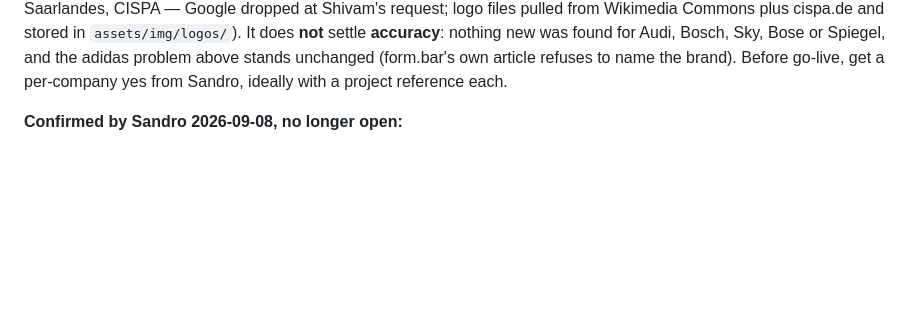
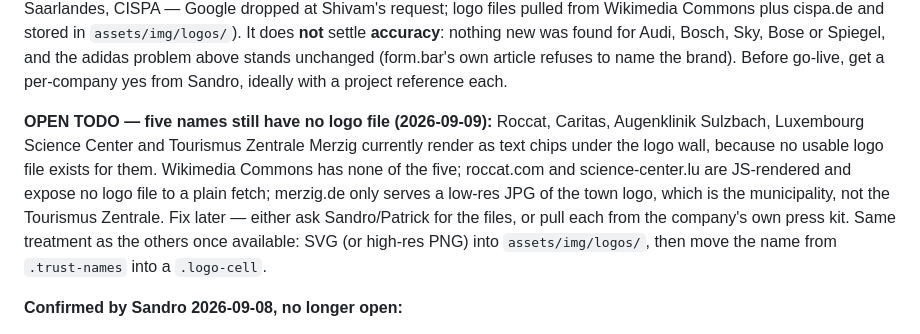
Before and after one commit to shivamkumarrrr/form-bar-, a Markdown page: CLAUDE.md, the part around the change. Drawn GitHub-style; blank space fills up the shorter version.

Commit message:
Note the five missing logos as an open TODO
Roccat, Caritas, Augenklinik Sulzbach, Luxembourg Science Center and
Tourismus Zentrale Merzig stay as text chips until logo files exist.

Co-Authored-By: Claude Opus 5 (1M context) <noreply@anthropic.com>

```diff
--- a/CLAUDE.md
+++ b/CLAUDE.md
@@ -35,6 +35,15 @@ Shivam's request; logo files pulled from Wikimedia Commons plus cispa.de and sto
 Sky, Bose or Spiegel, and the adidas problem above stands unchanged (form.bar's own article refuses
 to name the brand). Before go-live, get a per-company yes from Sandro, ideally with a project
 reference each.
+
+**OPEN TODO — five names still have no logo file (2026-09-09):** Roccat, Caritas, Augenklinik
+Sulzbach, Luxembourg Science Center and Tourismus Zentrale Merzig currently render as text chips
+under the logo wall, because no usable logo file exists for them. Wikimedia Commons has none of the
+five; roccat.com and science-center.lu are JS-rendered and expose no logo file to a plain fetch;
+merzig.de only serves a low-res JPG of the town logo, which is the municipality, not the Tourismus
+Zentrale. Fix later — either ask Sandro/Patrick for the files, or pull each from the company's own
+press kit. Same treatment as the others once available: SVG (or high-res PNG) into
+`assets/img/logos/`, then move the name from `.trust-names` into a `.logo-cell`.
 
 **Confirmed by Sandro 2026-09-08, no longer open:**
 - Process is the real B2B sequence and does start with Beratung (contact with the Design-Service).
```
